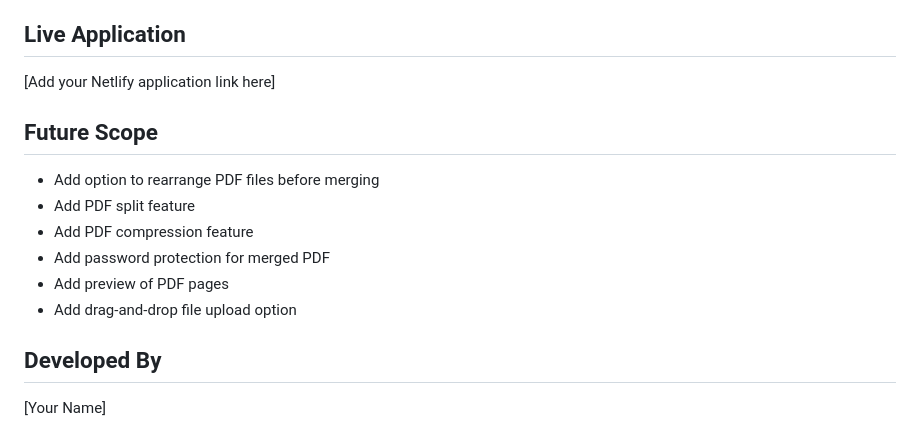
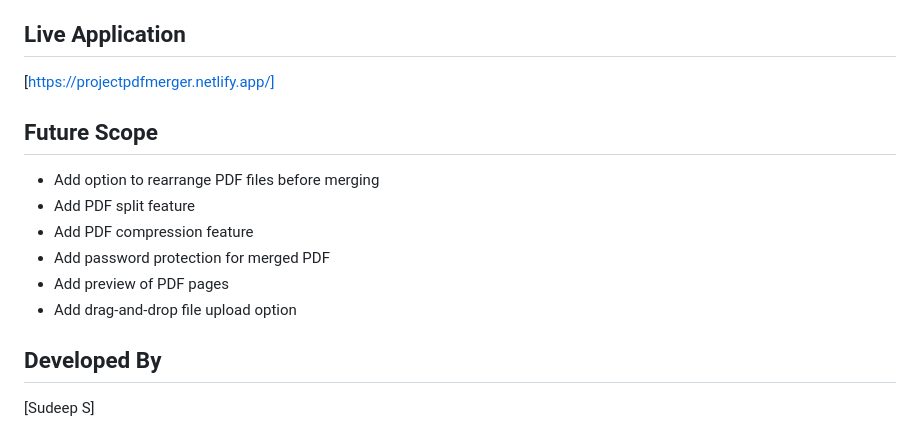
Before and after one commit to sudeepmadare18/PragyanAI_Super30_python_pdfmerger_f-b, a Markdown page: README.md, the part around the change. GitHub-like rendering.

```diff
--- a/README.md
+++ b/README.md
@@ -112,7 +112,7 @@ python-multipart
 
 ## Live Application
 
-[Add your Netlify application link here]
+[https://projectpdfmerger.netlify.app/]
 
 ## Future Scope
 
@@ -125,4 +125,4 @@ python-multipart
 
 ## Developed By
 
-[Your Name]
+[Sudeep S]
```
